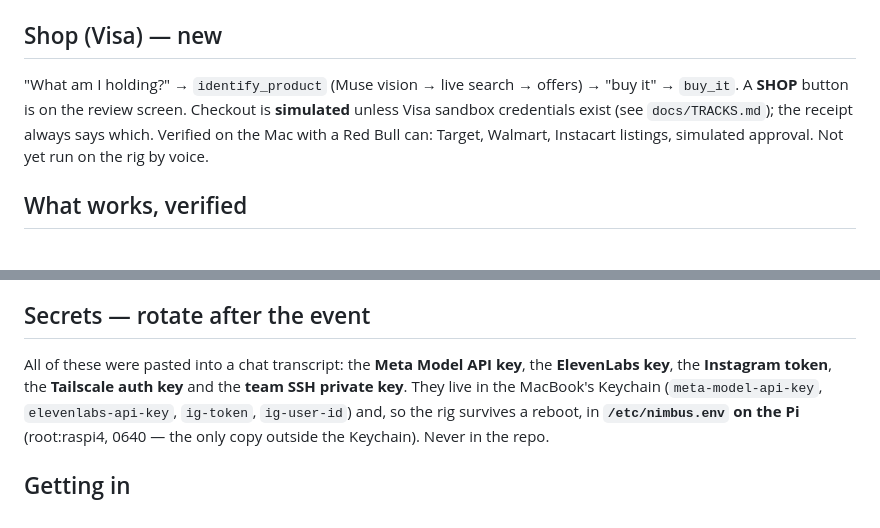
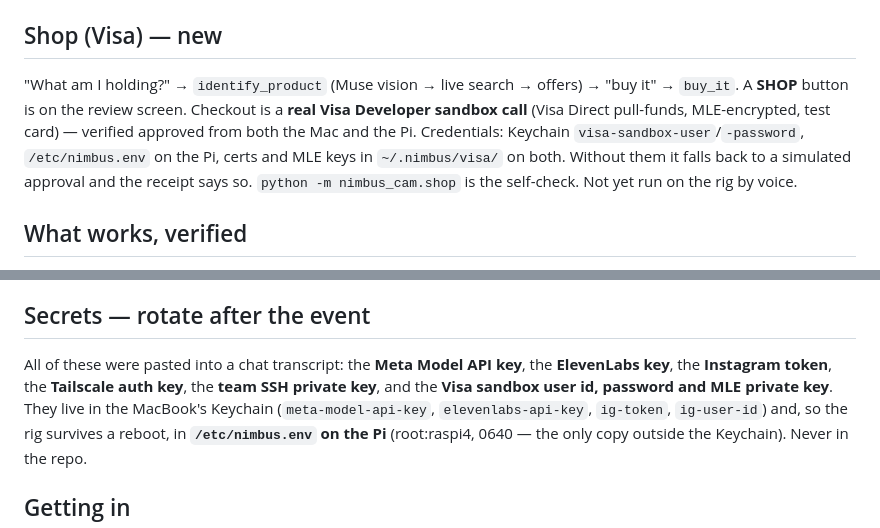
Before and after one commit to adityuhkapoor/hack-mit-2026, a Markdown page: docs/HANDOFF.md, 2 parts joined by grey strips. GitHub-like rendering.

```diff
--- a/docs/HANDOFF.md
+++ b/docs/HANDOFF.md
@@ -47,9 +47,11 @@ Pi is on the header SDA/SCL (`Wire`); the sketch finds both itself.
 ## Shop (Visa) — new
 
 "What am I holding?" → `identify_product` (Muse vision → live search → offers) → "buy it" → `buy_it`. A
-**SHOP** button is on the review screen. Checkout is **simulated** unless Visa sandbox credentials exist (see
-`docs/TRACKS.md`); the receipt always says which. Verified on the Mac with a Red Bull can: Target, Walmart,
-Instacart listings, simulated approval. Not yet run on the rig by voice.
+**SHOP** button is on the review screen. Checkout is a **real Visa Developer sandbox call** (Visa Direct pull-funds, MLE-encrypted, test card) —
+verified approved from both the Mac and the Pi. Credentials: Keychain `visa-sandbox-user`/`-password`,
+`/etc/nimbus.env` on the Pi, certs and MLE keys in `~/.nimbus/visa/` on both. Without them it falls back to
+a simulated approval and the receipt says so. `python -m nimbus_cam.shop` is the self-check. Not yet run on
+the rig by voice.
 
 ## What works, verified
 
@@ -84,7 +86,8 @@ Instacart listings, simulated approval. Not yet run on the rig by voice.
 ## Secrets — rotate after the event
 
 All of these were pasted into a chat transcript: the **Meta Model API key**, the **ElevenLabs key**, the
-**Instagram token**, the **Tailscale auth key** and the **team SSH private key**. They live in the MacBook's
+**Instagram token**, the **Tailscale auth key**, the **team SSH private key**, and the **Visa sandbox user
+id, password and MLE private key**. They live in the MacBook's
 Keychain (`meta-model-api-key`, `elevenlabs-api-key`, `ig-token`, `ig-user-id`) and, so the rig survives a
 reboot, in **`/etc/nimbus.env` on the Pi** (root:raspi4, 0640 — the only copy outside the Keychain). Never in
 the repo.
```
Also changed, not shown: CLAUDE.md (+10 -0 lines), docs/TRACKS.md (+1 -1 lines).
